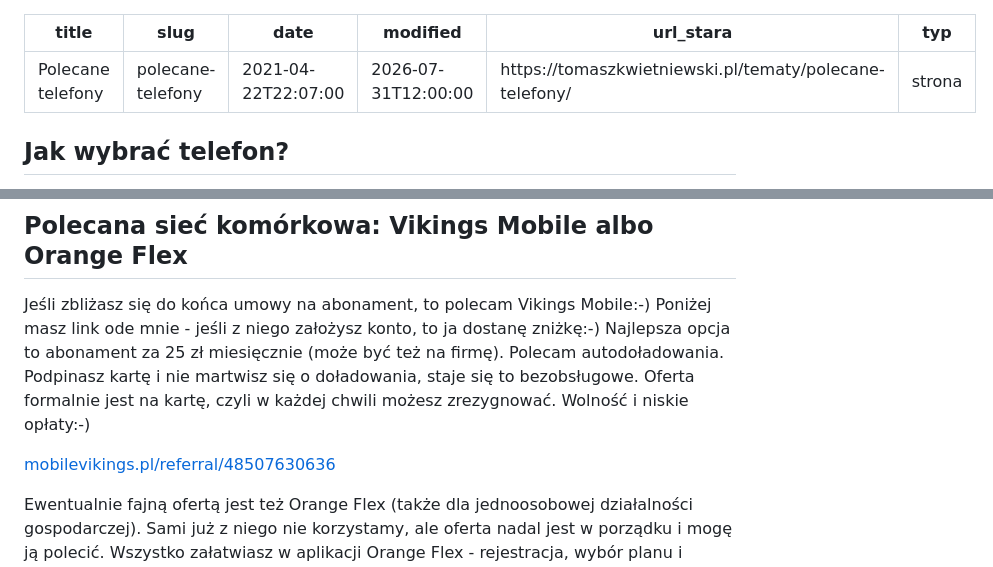
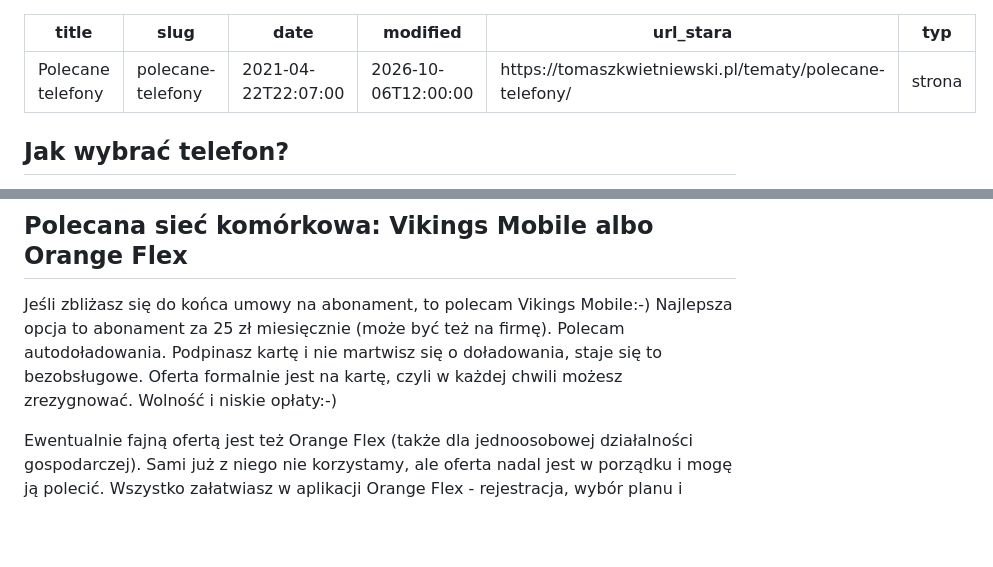
Before and after one commit to tomasz-kwietniewski/tomaszkwietniewski-pl, a Markdown page: content/strony/polecane-telefony.md, 2 parts joined by grey strips. GitHub-like rendering; blank space fills up the shorter version.

Commit message:
Bez numeru telefonu na stronie: usuniety link polecajacy Mobile Vikings i stare CV
Link polecajacy zawieral numer telefonu w adresie. CV z 2024 (media/2024/03)
nie bylo nigdzie linkowane, ale jako plik w media/ i tak bylo publikowane.

Co-Authored-By: Claude Opus 5.5 <noreply@anthropic.com>

```diff
--- a/content/strony/polecane-telefony.md
+++ b/content/strony/polecane-telefony.md
@@ -2,7 +2,7 @@
 title: Polecane telefony
 slug: polecane-telefony
 date: 2021-04-22T22:07:00
-modified: 2026-07-31T12:00:00
+modified: 2026-10-06T12:00:00
 url_stara: https://tomaszkwietniewski.pl/tematy/polecane-telefony/
 typ: strona
 ---
@@ -116,9 +116,7 @@ Ja osobiście celuję w **Vivo X200 Ultra** z chińskiej dystrybucji - to top ja
 
 ## Polecana sieć komórkowa: Vikings Mobile albo Orange Flex
 
-Jeśli zbliżasz się do końca umowy na abonament, to polecam Vikings Mobile:-) Poniżej masz link ode mnie - jeśli z niego założysz konto, to ja dostanę zniżkę:-) Najlepsza opcja to abonament za 25 zł miesięcznie (może być też na firmę). Polecam autodoładowania. Podpinasz kartę i nie martwisz się o doładowania, staje się to bezobsługowe. Oferta formalnie jest na kartę, czyli w każdej chwili możesz zrezygnować. Wolność i niskie opłaty:-)
-
-[mobilevikings.pl/referral/48507630636](https://mobilevikings.pl/referral/48507630636/)
+Jeśli zbliżasz się do końca umowy na abonament, to polecam Vikings Mobile:-) Najlepsza opcja to abonament za 25 zł miesięcznie (może być też na firmę). Polecam autodoładowania. Podpinasz kartę i nie martwisz się o doładowania, staje się to bezobsługowe. Oferta formalnie jest na kartę, czyli w każdej chwili możesz zrezygnować. Wolność i niskie opłaty:-)
 
 Ewentualnie fajną ofertą jest też Orange Flex (także dla jednoosobowej działalności gospodarczej). Sami już z niego nie korzystamy, ale oferta nadal jest w porządku i mogę ją polecić. Wszystko załatwiasz w aplikacji Orange Flex - rejestracja, wybór planu i przeniesienie numeru.
 
```
